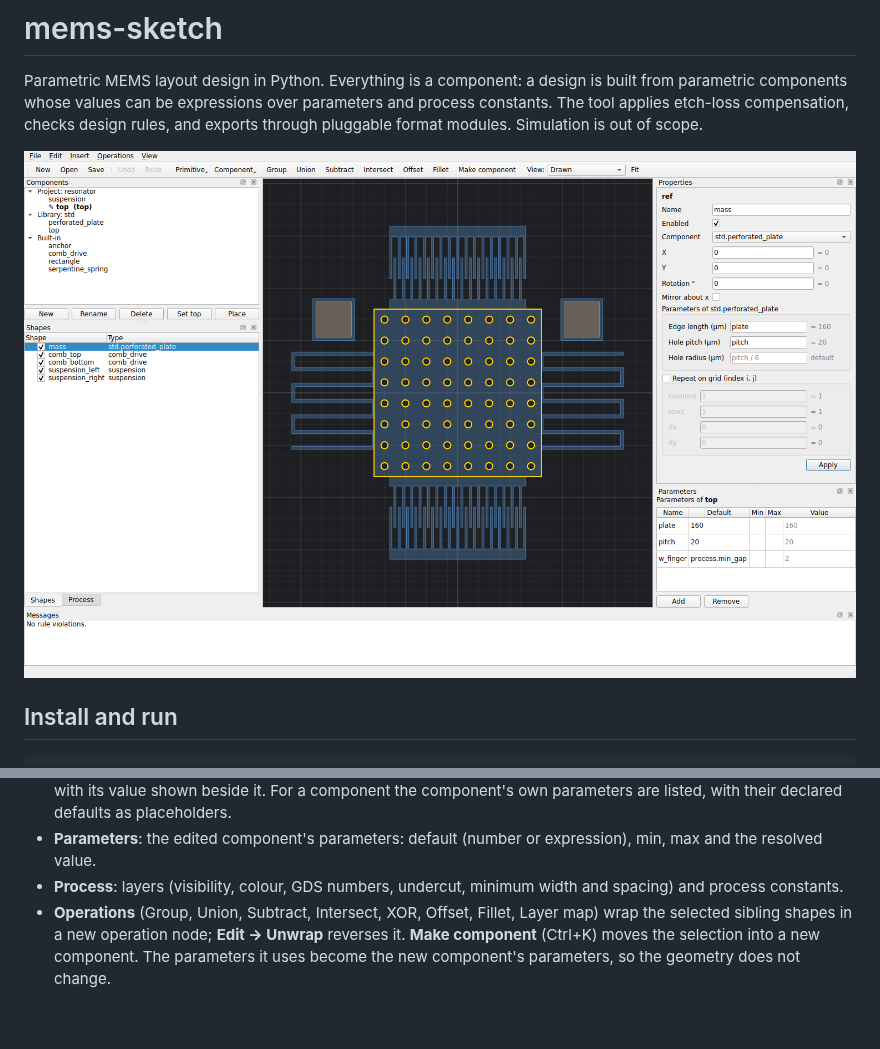
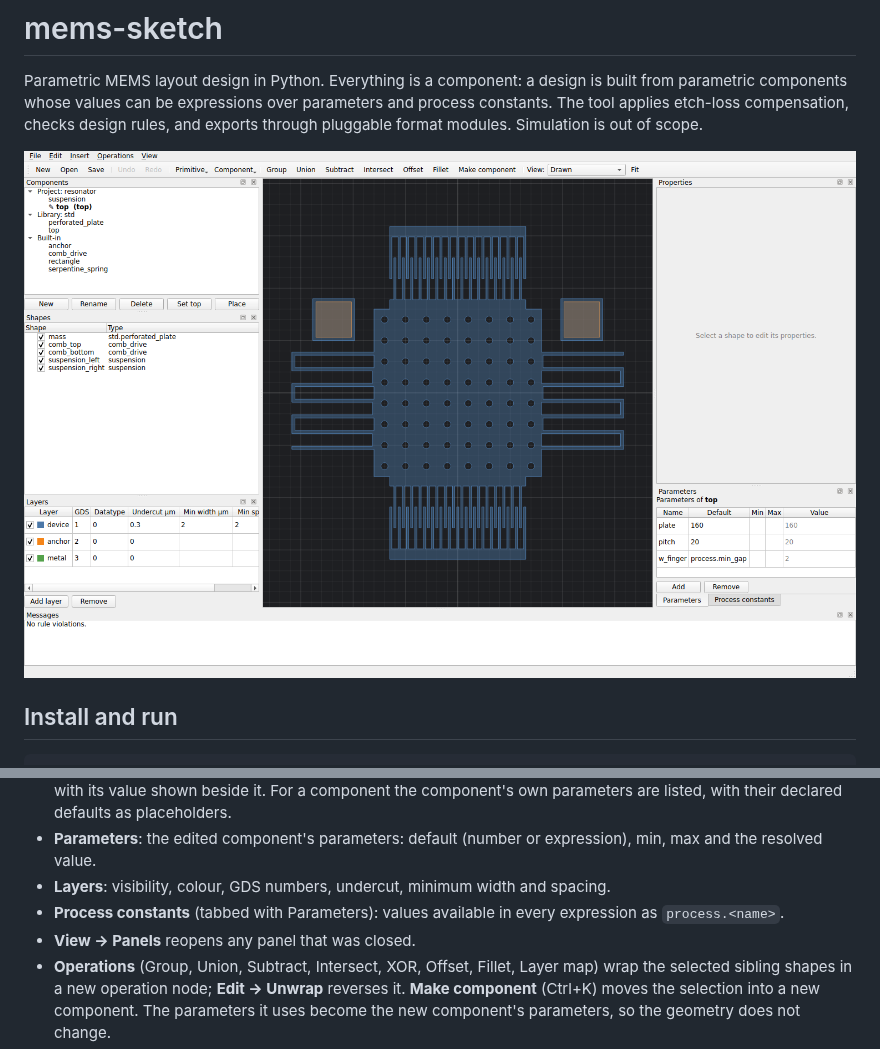
Before and after one commit to TorosBenjamin/mems-sketch, a Markdown page: README.md, 2 parts joined by grey strips. Drawn GitHub-style; pictures changed too: docs/screenshot.png; blank space fills up the shorter version.

```diff
--- a/README.md
+++ b/README.md
@@ -114,8 +114,11 @@ MATLAB with `system(...)`.
   defaults as placeholders.
 - **Parameters**: the edited component's parameters: default (number or
   expression), min, max and the resolved value.
-- **Process**: layers (visibility, colour, GDS numbers, undercut, minimum
-  width and spacing) and process constants.
+- **Layers**: visibility, colour, GDS numbers, undercut, minimum width and
+  spacing.
+- **Process constants** (tabbed with Parameters): values available in every
+  expression as `process.<name>`.
+- **View → Panels** reopens any panel that was closed.
 - **Operations** (Group, Union, Subtract, Intersect, XOR, Offset, Fillet, Layer
   map) wrap the selected sibling shapes in a new operation node; **Edit →
   Unwrap** reverses it. **Make component** (Ctrl+K) moves the selection into a
```
Also changed, not shown: 3 other files.
